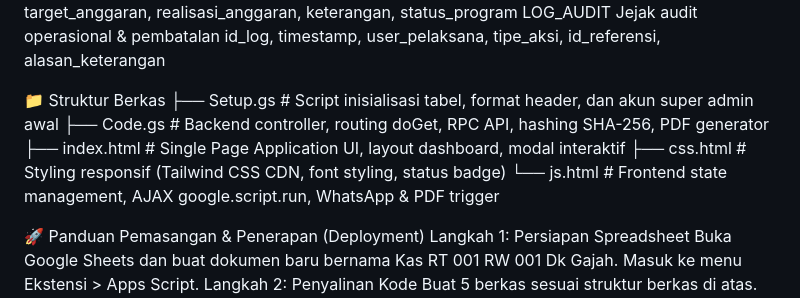
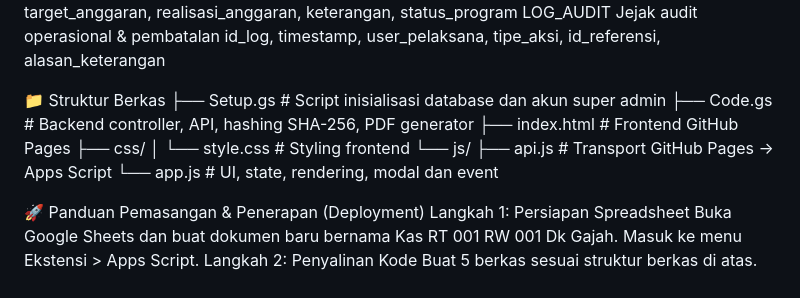
Before and after one commit to klungdingbrag/rtnan, a Markdown page: README.md, the part around the change. Rendered like a GitHub page.

Commit message:
Update repository structure after frontend overhaul

```diff
--- a/README.md
+++ b/README.md
@@ -52,11 +52,14 @@ id_log, timestamp, user_pelaksana, tipe_aksi, id_referensi, alasan_keterangan
 
 
 📁 Struktur Berkas
-├── Setup.gs       # Script inisialisasi tabel, format header, dan akun super admin awal
-├── Code.gs        # Backend controller, routing doGet, RPC API, hashing SHA-256, PDF generator
-├── index.html     # Single Page Application UI, layout dashboard, modal interaktif
-├── css.html       # Styling responsif (Tailwind CSS CDN, font styling, status badge)
-└── js.html        # Frontend state management, AJAX google.script.run, WhatsApp & PDF trigger
+├── Setup.gs       # Script inisialisasi database dan akun super admin
+├── Code.gs        # Backend controller, API, hashing SHA-256, PDF generator
+├── index.html     # Frontend GitHub Pages
+├── css/
+│   └── style.css  # Styling frontend
+└── js/
+    ├── api.js      # Transport GitHub Pages -> Apps Script
+    └── app.js      # UI, state, rendering, modal dan event
 
 🚀 Panduan Pemasangan & Penerapan (Deployment)
 Langkah 1: Persiapan Spreadsheet
```
